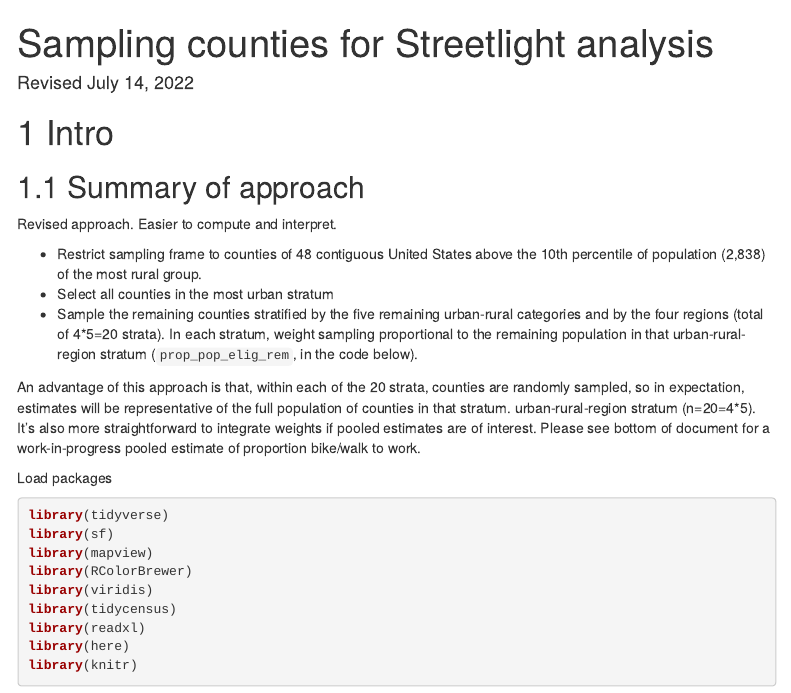
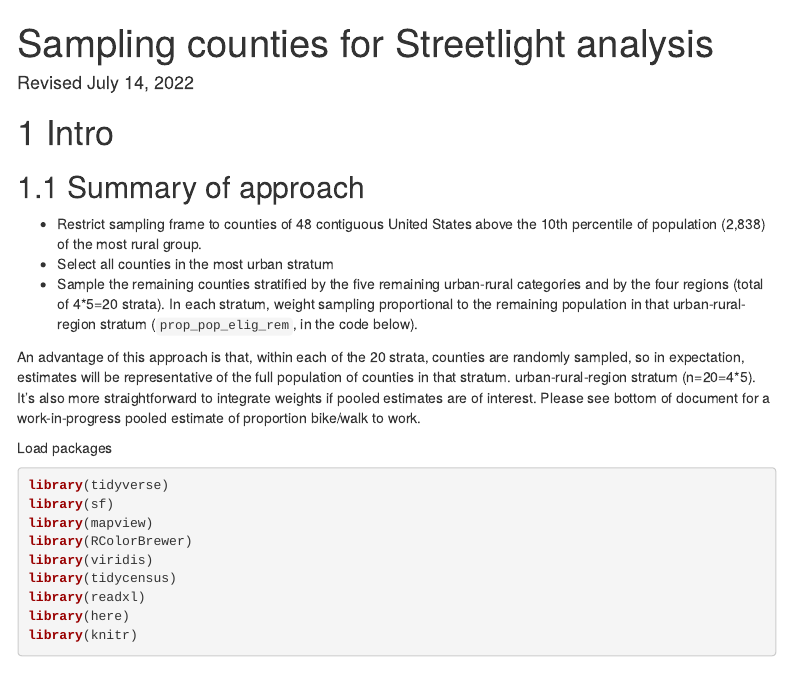
Before and after one commit to michaeldgarber/streetlight-sample, an R Markdown document (docs/sample-streetlight-counties.Rmd): the page in a window 1100 px wide, from its top. Rendered offline with R 4.5, knitr and Pandoc, with nearby package versions; some code elsewhere in the file could not run offline; menus at the side of the page are left out.

Commit message:
minor revision to text

```diff
--- a/docs/sample-streetlight-counties.Rmd
+++ b/docs/sample-streetlight-counties.Rmd
@@ -21,7 +21,6 @@ knitr::opts_chunk$set(echo = TRUE)
 # Intro
 
 ## Summary of approach
-Revised approach. Easier to compute and interpret.
 
 * Restrict sampling frame to counties of 48 contiguous United States above the 10th percentile of population (2,838) of the most rural group.
 * Select all counties in the most urban stratum
```
Also changed, not shown: docs/sample-streetlight-counties.Rmd (1 more changed lines), 1 other file.
